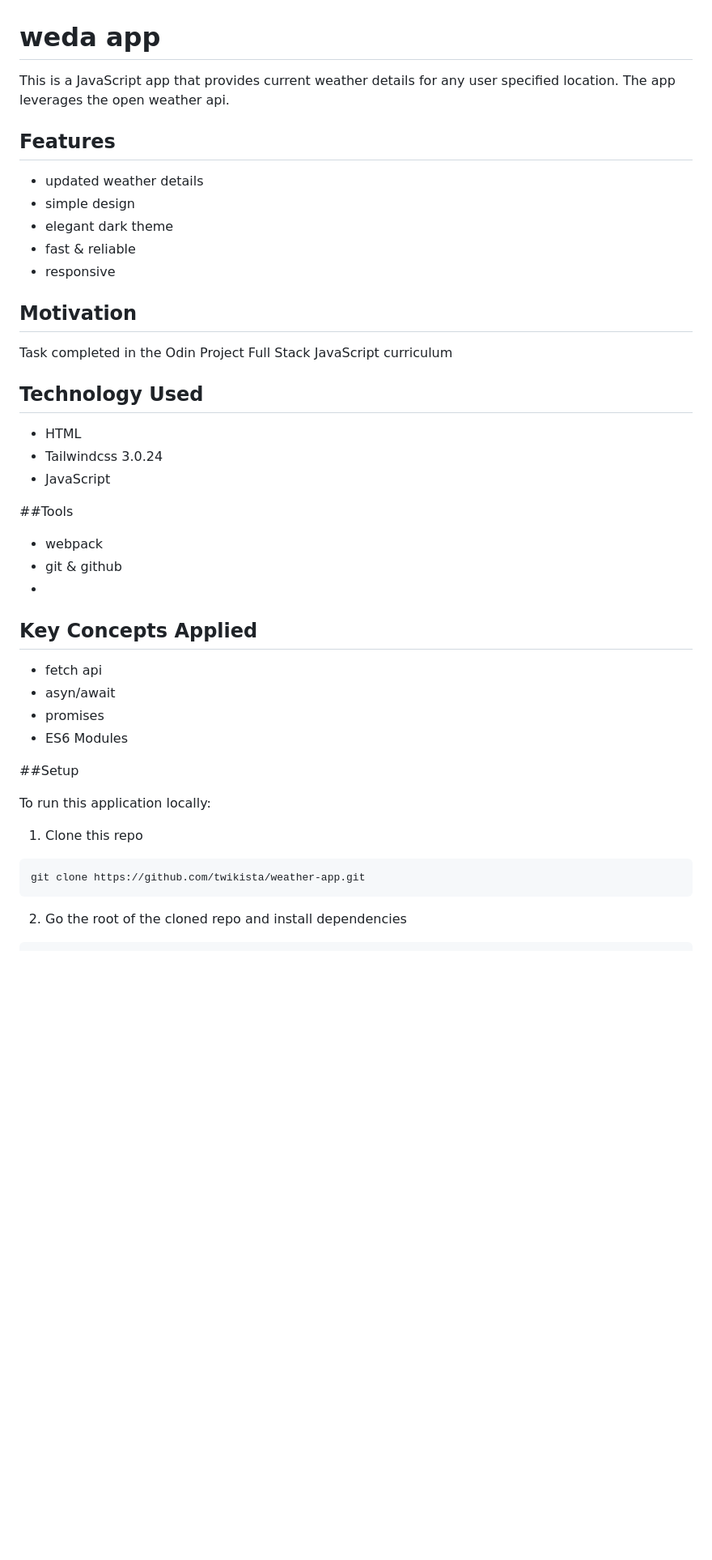
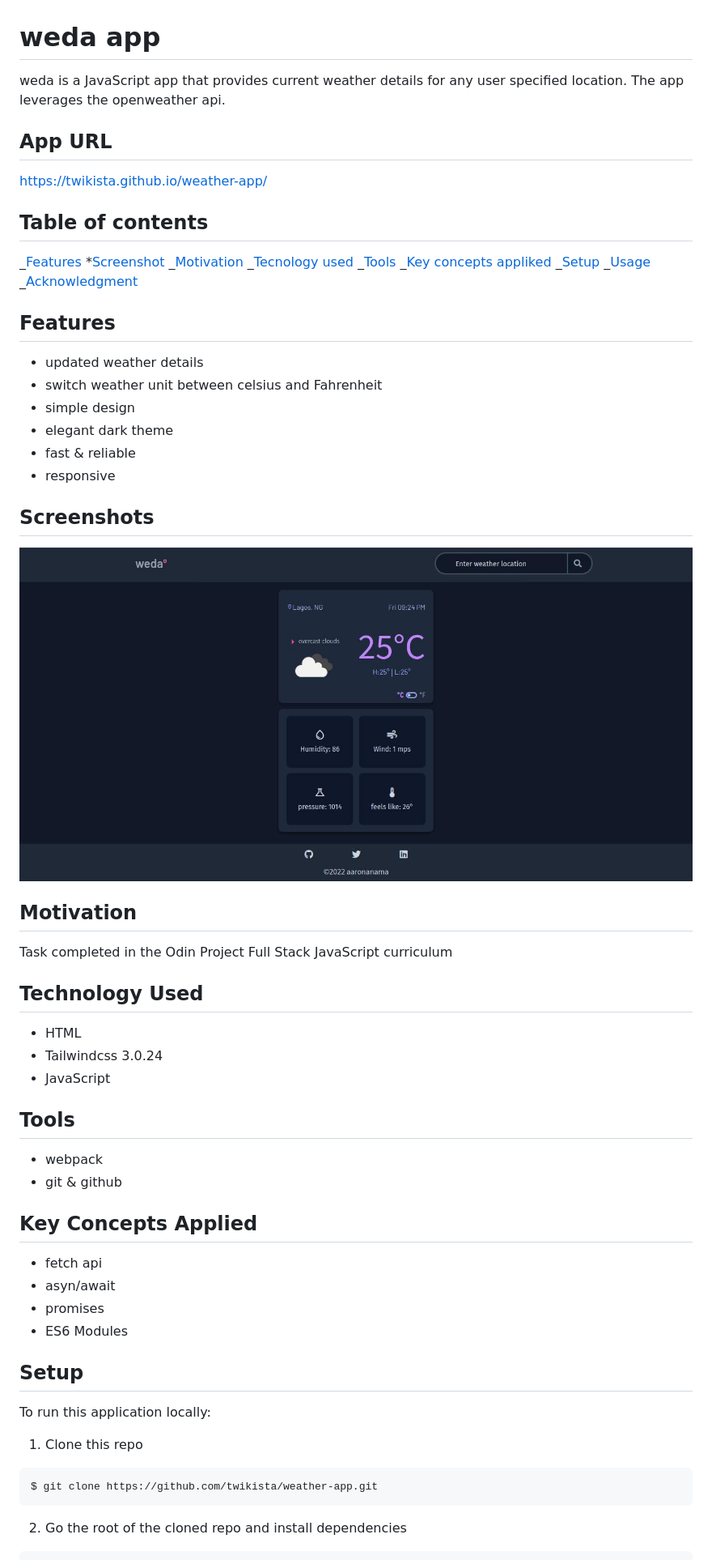
Before and after one commit to twikista/weather-app, a Markdown page: README.md, the part around the change printed below. Shown: that part at 81% size. Drawn GitHub-style; pictures changed too: src/weda-app.jpg (added); blank space fills up the shorter version.

````diff
--- a/README.md
+++ b/README.md
@@ -1,14 +1,34 @@
 # weda app
 
-This is a JavaScript app that provides current weather details for any user specified location. The app leverages the open weather api.
+weda is a JavaScript app that provides current weather details for any user specified location. The app leverages the openweather api.
+
+## App URL
+
+https://twikista.github.io/weather-app/
+
+## Table of contents
+
+_[Features](#features) \*[Screenshot](#screenshots)
+_[Motivation](#motivation)
+_[Tecnology used](#technology-used)
+_[Tools](#tools)
+_[Key concepts appliked](#key-concepts-applied)
+_[Setup](#setup)
+_[Usage](#usage)
+_[Acknowledgment](#acknowledgement)
 
 ## Features
 
 - updated weather details
+- switch weather unit between celsius and Fahrenheit
 - simple design
 - elegant dark theme
 - fast & reliable
 - responsive
+
+## Screenshots
+
+![weda app](/src/weda-app.jpg)
 
 ## Motivation
 
@@ -20,11 +40,10 @@ Task completed in the Odin Project Full Stack JavaScript curriculum
 - Tailwindcss 3.0.24
 - JavaScript
 
-##Tools
+## Tools
 
 - webpack
 - git & github
--
 
 ## Key Concepts Applied
 
@@ -33,14 +52,14 @@ Task completed in the Odin Project Full Stack JavaScript curriculum
 - promises
 - ES6 Modules
 
-##Setup
+## Setup
 
 To run this application locally:
 
 1. Clone this repo
 
 ```bash
-git clone https://github.com/twikista/weather-app.git
+$ git clone https://github.com/twikista/weather-app.git
 ```
 
 2. Go the root of the cloned repo and install dependencies
````
Also changed, not shown: other parts of README.md (+4 -4 lines).
